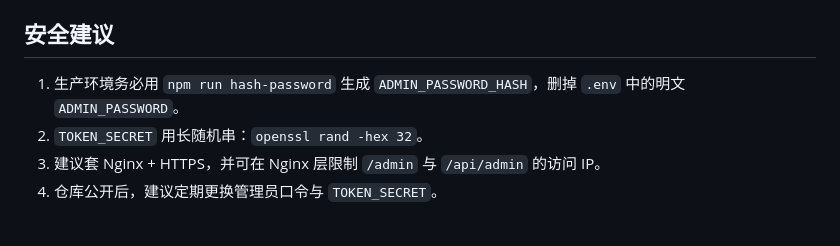
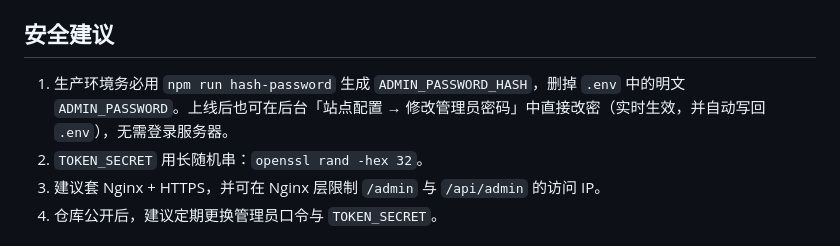
Before and after one commit to limaosou/qinghua-li-nav, a Markdown page: README.md, the part around the change. GitHub-like rendering.

Commit message:
docs: 安全建议补「后台站点配置可改管理员密码」入口说明

```diff
--- a/README.md
+++ b/README.md
@@ -279,7 +279,7 @@ docker run -d --name navhub -p 3000:3000 \
 
 ## 安全建议
 
-1. 生产环境务必用 `npm run hash-password` 生成 `ADMIN_PASSWORD_HASH`，删掉 `.env` 中的明文 `ADMIN_PASSWORD`。
+1. 生产环境务必用 `npm run hash-password` 生成 `ADMIN_PASSWORD_HASH`，删掉 `.env` 中的明文 `ADMIN_PASSWORD`。上线后也可在后台「站点配置 → 修改管理员密码」中直接改密（实时生效，并自动写回 `.env`），无需登录服务器。
 2. `TOKEN_SECRET` 用长随机串：`openssl rand -hex 32`。
 3. 建议套 Nginx + HTTPS，并可在 Nginx 层限制 `/admin` 与 `/api/admin` 的访问 IP。
 4. 仓库公开后，建议定期更换管理员口令与 `TOKEN_SECRET`。
```
